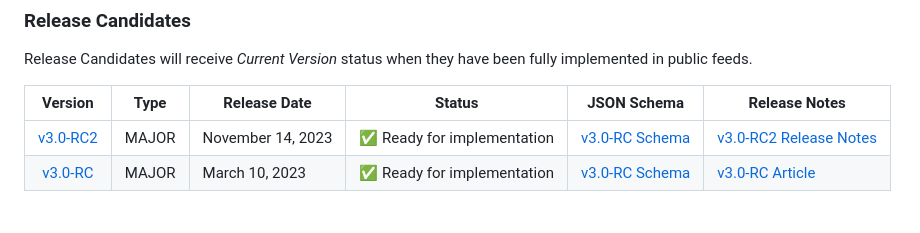
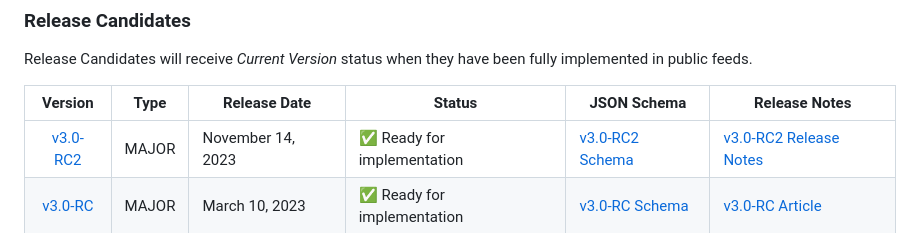
Before and after one commit to MobilityData/gbfs, a Markdown page: README.md, the part around the change. GitHub-like rendering.

Commit message:
Typo (#573)
v3.0-RC2

```diff
--- a/README.md
+++ b/README.md
@@ -59,7 +59,7 @@ Release Candidates will receive *Current Version* status when they have been ful
 
 |  Version | Type  | Release Date   | Status                     | JSON Schema                                                                            | Release Notes       |
 |:---:|:-----:|----------------|----------------------------|----------------------------------------------------------------------------------------|---------------------|
-|[v3.0-RC2](https://github.com/MobilityData/gbfs/blob/master/gbfs.md) | MAJOR | November 14, 2023 | ✅ Ready for implementation | [v3.0-RC Schema](https://github.com/MobilityData/gbfs-json-schema/tree/master/v3.0-RC2) | [v3.0-RC2 Release Notes](https://github.com/MobilityData/gbfs/releases/tag/v3.0-RC2) |
+|[v3.0-RC2](https://github.com/MobilityData/gbfs/blob/master/gbfs.md) | MAJOR | November 14, 2023 | ✅ Ready for implementation | [v3.0-RC2 Schema](https://github.com/MobilityData/gbfs-json-schema/tree/master/v3.0-RC2) | [v3.0-RC2 Release Notes](https://github.com/MobilityData/gbfs/releases/tag/v3.0-RC2) |
 |[v3.0-RC](https://github.com/MobilityData/gbfs/blob/v3.0-RC/gbfs.md) | MAJOR | March 10, 2023 | ✅ Ready for implementation | [v3.0-RC Schema](https://github.com/MobilityData/gbfs-json-schema/tree/master/v3.0-RC) | [v3.0-RC Article](https://mobilitydata.org/2023-the-year-of-v3/) |
 
 ### Past Version Releases
```
